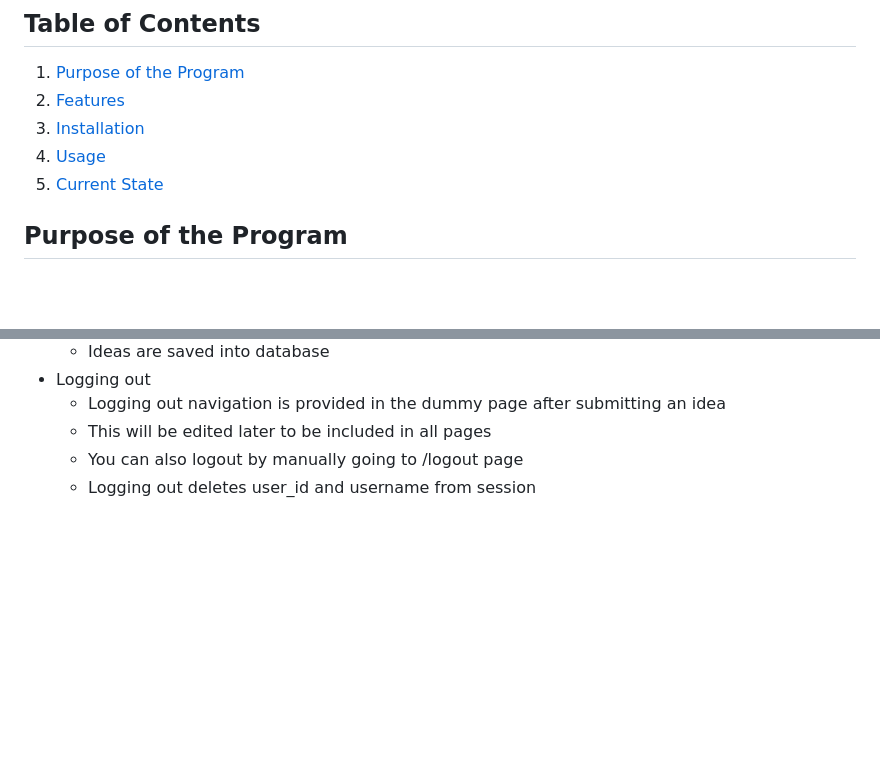
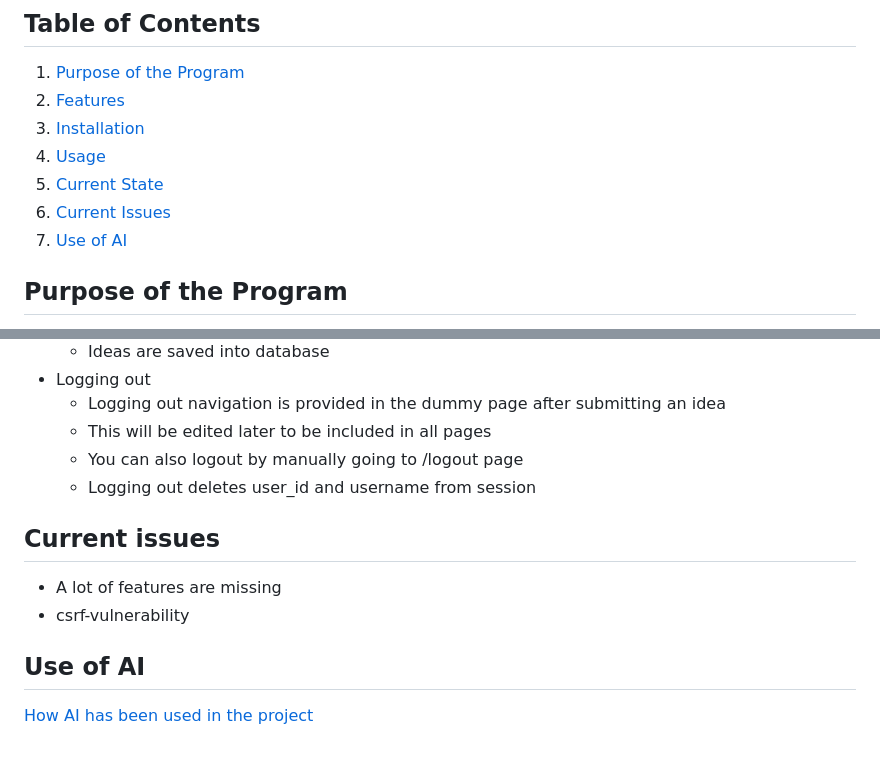
Before and after one commit to Gudkat/Tsoha-ideapankki, a Markdown page: docs/README.md, 2 parts joined by grey strips. Rendered like a GitHub page; blank space fills up the shorter version.

```diff
--- a/docs/README.md
+++ b/docs/README.md
@@ -8,6 +8,9 @@ This is a project for the course Tietokannat ja web-ohjelmointi (Database and we
 3. [Installation](#installation)
 4. [Usage](#usage)
 5. [Current State](#current-state)
+6. [Current Issues](#current-issues)
+7. [Use of AI](#use-of-ai)
+
 
 ## Purpose of the Program
 
@@ -92,3 +95,10 @@ The program currently has the following features:
   * This will be edited later to be included in all pages
   * You can also logout by manually going to /logout page
   * Logging out deletes user_id and username from session
+
+ ## Current issues
+ * A lot of features are missing
+ * csrf-vulnerability
+
+## Use of AI
+[How AI has been used in the project](https://github.com/Gudkat/Tsoha-ideapankki/blob/main/docs/use_of_ai.md)
```
